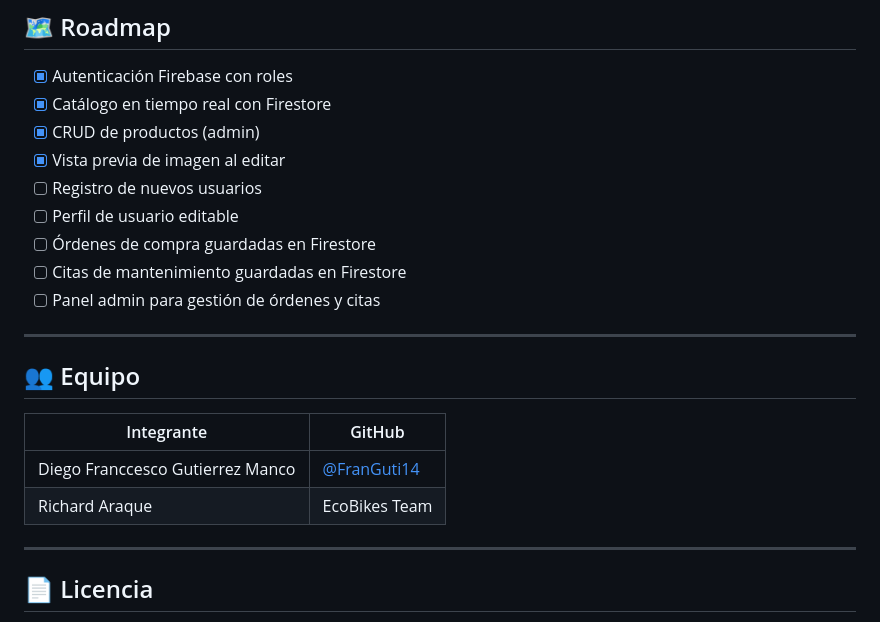
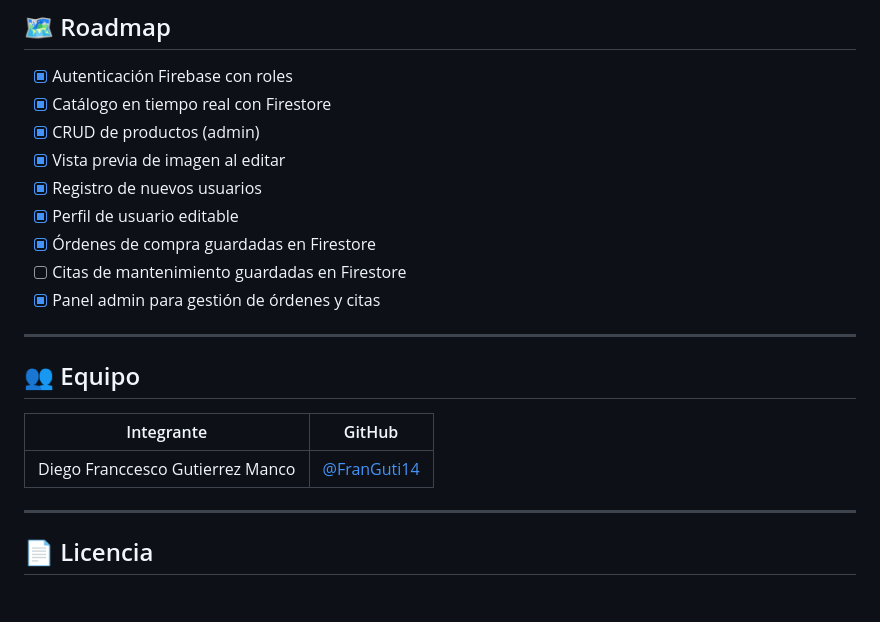
Before and after one commit to FranGuti14/EcoBikes-App, a Markdown page: README.md, the part around the change. GitHub-like rendering; blank space fills up the shorter version.

Commit message:
Update README checklist and team members

```diff
--- a/README.md
+++ b/README.md
@@ -113,11 +113,11 @@ Escanea el QR con **Expo Go** en tu celular Android o iOS.
 - [x] Catálogo en tiempo real con Firestore
 - [x] CRUD de productos (admin)
 - [x] Vista previa de imagen al editar
-- [ ] Registro de nuevos usuarios
-- [ ] Perfil de usuario editable
-- [ ] Órdenes de compra guardadas en Firestore
+- [x] Registro de nuevos usuarios
+- [x] Perfil de usuario editable
+- [x] Órdenes de compra guardadas en Firestore
 - [ ] Citas de mantenimiento guardadas en Firestore
-- [ ] Panel admin para gestión de órdenes y citas
+- [x] Panel admin para gestión de órdenes y citas
 
 ---
 
@@ -126,7 +126,6 @@ Escanea el QR con **Expo Go** en tu celular Android o iOS.
 | Integrante | GitHub |
 |---|---|
 | Diego Franccesco Gutierrez Manco | [@FranGuti14](https://github.com/FranGuti14) |
-| Richard Araque | EcoBikes Team |
 
 ---
 
```
